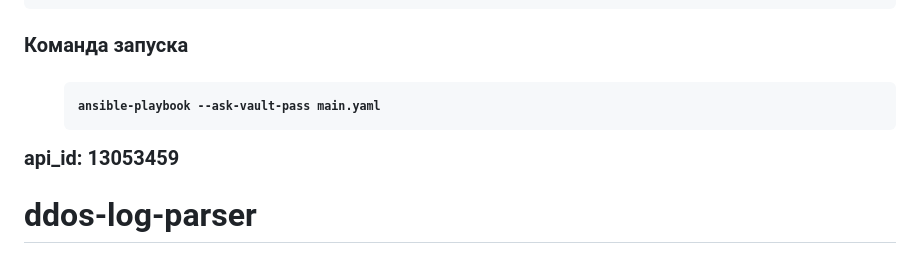
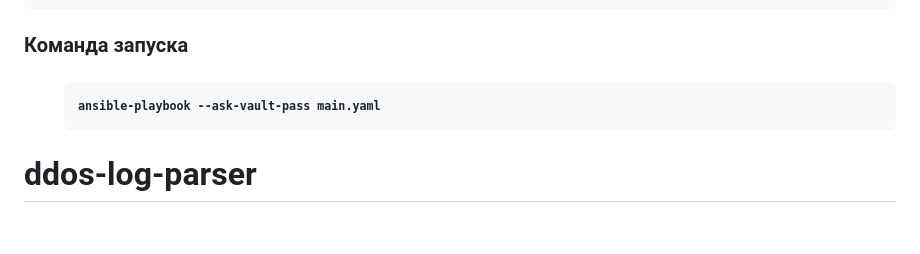
Before and after one commit to Peskovatskow-Ignat/Ansibal, a Markdown page: template/README.md, the part around the change. Rendered like a GitHub page; blank space fills up the shorter version.

```diff
--- a/template/README.md
+++ b/template/README.md
@@ -39,7 +39,6 @@ password: "passwd" --> str</code></pre>
     <ul>
     <pre><code>ansible-playbook --ask-vault-pass main.yaml</code></pre>
     </ul>
-        api_id: 13053459
     <h1 id="ddos">ddos-log-parser</h1>
     <p>Данное приложение скачивает и сохраняет архивы за отределённое число ( можно указать любой день в самом скрипте но щас он работает на числа данного дня) с <a href="https://ru.wikipedia.org/wiki/FTP">FTP</a> сервера и далее по регулярным выражениям происходит выборка возможных инцидентов. Сохранение данных происхоить в директорию <a href="#data_files" >data_file</a>. Запуск данного скрипта происходит каждый час в 30 минут (Пример: 13:30)</p>
     <h3>Состав</h3>
```
Also changed, not shown: README.md (+0 -1 lines).
